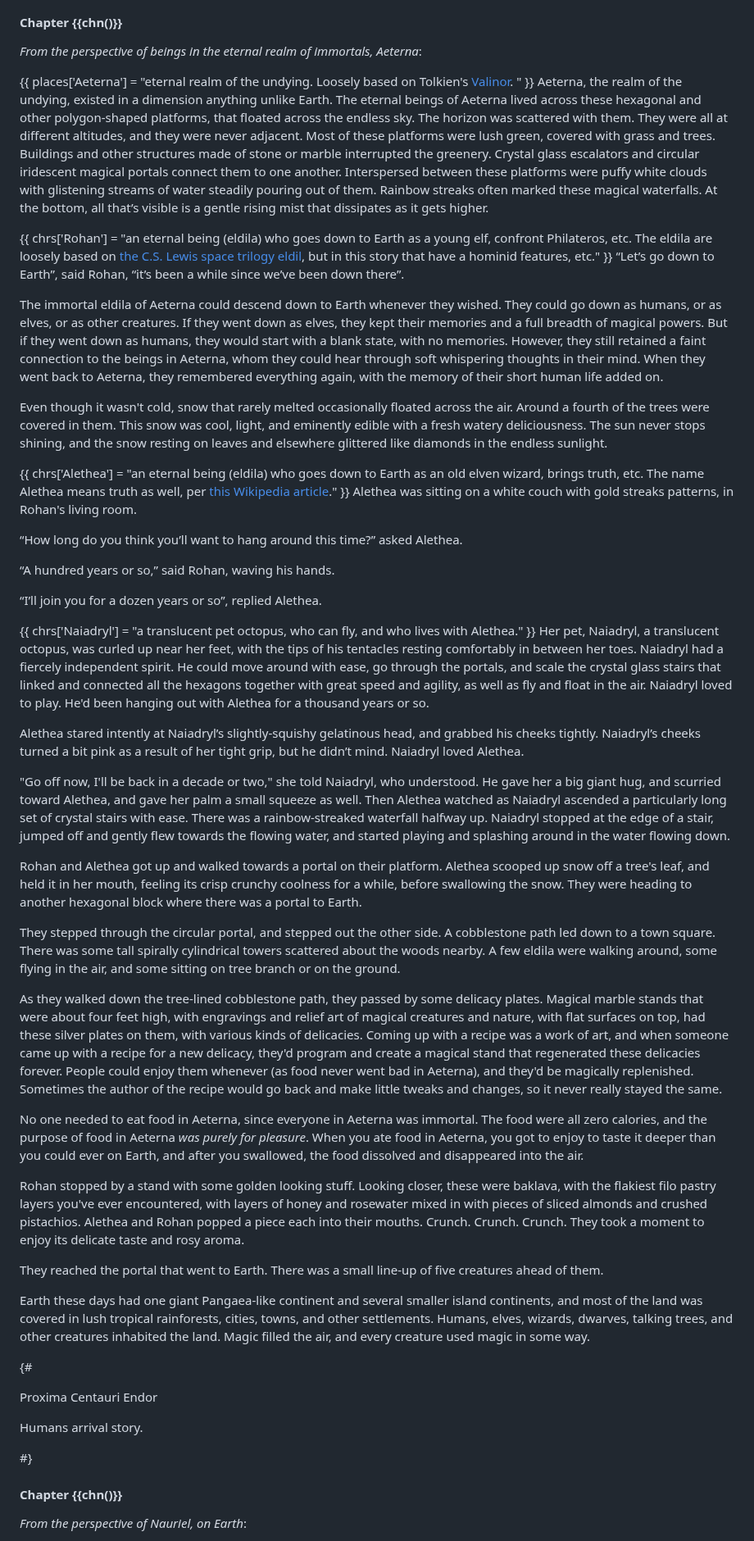
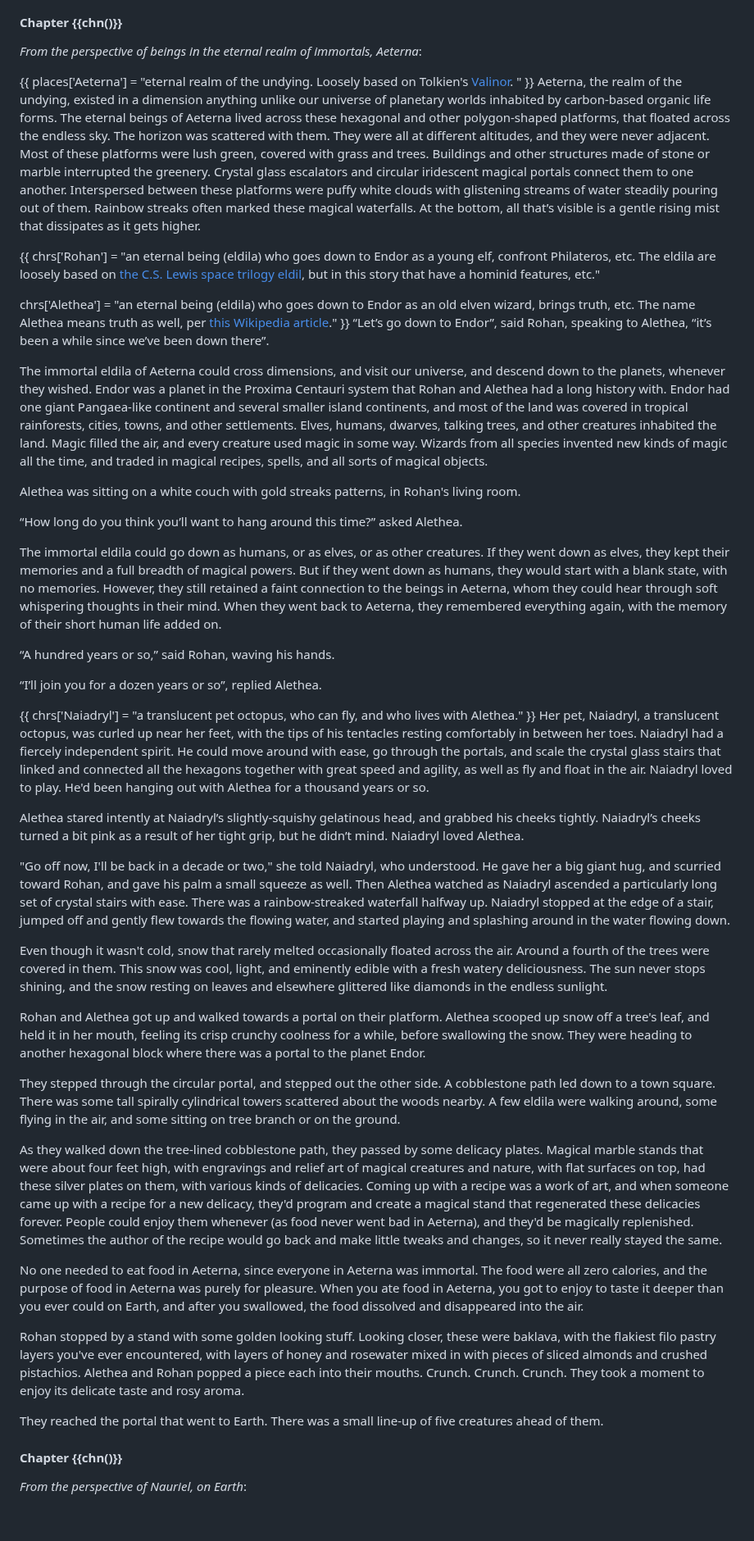
Before and after one commit to arjun-menon/arjun-menon.github.io, a Markdown page: fiction/endor/index.md, the part around one of its changes. Shown at 82% size. GitHub-like rendering; blank space fills up the shorter version.

Commit message:
Endor: some reworking

```diff
--- a/fiction/endor/index.md
+++ b/fiction/endor/index.md
@@ -33,23 +37,22 @@ _From the perspective of beings in the eternal realm of immortals, Aeterna_:
 {{
 places['Aeterna'] = "eternal realm of the undying. Loosely based on Tolkien's [Valinor](https://en.wikipedia.org/wiki/Valinor). "
 }}
-Aeterna, the realm of the undying, existed in a dimension anything unlike Earth. The eternal beings of Aeterna lived across these hexagonal and other polygon-shaped platforms, that floated across the endless sky. The horizon was scattered with them. They were all at different altitudes, and they were never adjacent. Most of these platforms were lush green, covered with grass and trees. Buildings and other structures made of stone or marble interrupted the greenery. Crystal glass escalators and circular iridescent magical portals connect them to one another. Interspersed between these platforms were puffy white clouds with glistening streams of water steadily pouring out of them. Rainbow streaks often marked these magical waterfalls. At the bottom, all that’s visible is a gentle rising mist that dissipates as it gets higher.
+Aeterna, the realm of the undying, existed in a dimension anything unlike our universe of planetary worlds inhabited by carbon-based organic life forms. The eternal beings of Aeterna lived across these hexagonal and other polygon-shaped platforms, that floated across the endless sky. The horizon was scattered with them. They were all at different altitudes, and they were never adjacent. Most of these platforms were lush green, covered with grass and trees. Buildings and other structures made of stone or marble interrupted the greenery. Crystal glass escalators and circular iridescent magical portals connect them to one another. Interspersed between these platforms were puffy white clouds with glistening streams of water steadily pouring out of them. Rainbow streaks often marked these magical waterfalls. At the bottom, all that’s visible is a gentle rising mist that dissipates as it gets higher.
 
 {{
-chrs['Rohan'] = "an eternal being (eldila) who goes down to Earth as a young elf, confront Philateros, etc. The eldila are loosely based on [the C.S. Lewis space trilogy eldil](https://the-silent-planet.fandom.com/wiki/Eldil), but in this story that have a hominid features, etc."
+chrs['Rohan'] = "an eternal being (eldila) who goes down to Endor as a young elf, confront Philateros, etc. The eldila are loosely based on [the C.S. Lewis space trilogy eldil](https://the-silent-planet.fandom.com/wiki/Eldil), but in this story that have a hominid features, etc."
+
+chrs['Alethea'] = "an eternal being (eldila) who goes down to Endor as an old elven wizard, brings truth, etc. The name Alethea means truth as well, per [this Wikipedia article](https://en.wikipedia.org/wiki/Alethea)."
 }}
-“Let’s go down to Earth”, said Rohan, “it’s been a while since we’ve been down there”.
+“Let’s go down to Endor”, said Rohan, speaking to Alethea, “it’s been a while since we’ve been down there”.
 
-The immortal eldila of Aeterna could descend down to Earth whenever they wished. They could go down as humans, or as elves, or as other creatures. If they went down as elves, they kept their memories and a full breadth of magical powers. But if they went down as humans, they would start with a blank state, with no memories. However, they still retained a faint connection to the beings in Aeterna, whom they could hear through soft whispering thoughts in their mind. When they went back to Aeterna, they remembered everything again, with the memory of their short human life added on.
+The immortal eldila of Aeterna could cross dimensions, and visit our universe, and descend down to the planets, whenever they wished. Endor was a planet in the Proxima Centauri system that Rohan and Alethea had a long history with. Endor had one giant Pangaea-like continent and several smaller island continents, and most of the land was covered in tropical rainforests, cities, towns, and other settlements. Elves, humans, dwarves, talking trees, and other creatures inhabited the land. Magic filled the air, and every creature used magic in some way. Wizards from all species invented new kinds of magic all the time, and traded in magical recipes, spells, and all sorts of magical objects.
 
-Even though it wasn't cold, snow that rarely melted occasionally floated across the air. Around a fourth of the trees were covered in them. This snow was cool, light, and eminently edible with a fresh watery deliciousness. The sun never stops shining, and the snow resting on leaves and elsewhere glittered like diamonds in the endless sunlight.
-
-{{
-chrs['Alethea'] = "an eternal being (eldila) who goes down to Earth as an old elven wizard, brings truth, etc. The name Alethea means truth as well, per [this Wikipedia article](https://en.wikipedia.org/wiki/Alethea)."
-}}
 Alethea was sitting on a white couch with gold streaks patterns, in Rohan's living room.
 
 “How long do you think you’ll want to hang around this time?” asked Alethea.
+
+The immortal eldila could go down as humans, or as elves, or as other creatures. If they went down as elves, they kept their memories and a full breadth of magical powers. But if they went down as humans, they would start with a blank state, with no memories. However, they still retained a faint connection to the beings in Aeterna, whom they could hear through soft whispering thoughts in their mind. When they went back to Aeterna, they remembered everything again, with the memory of their short human life added on.
 
 “A hundred years or so,” said Rohan, waving his hands.
 
@@ -62,31 +65,21 @@ Her pet, Naiadryl, a translucent octopus, was curled up near her feet, with the
 
 Alethea stared intently at Naiadryl’s slightly-squishy gelatinous head, and grabbed his cheeks tightly. Naiadryl’s cheeks turned a bit pink as a result of her tight grip, but he didn’t mind. Naiadryl loved Alethea.
 
-"Go off now, I'll be back in a decade or two," she told Naiadryl, who understood. He gave her a big giant hug, and scurried toward Alethea, and gave her palm a small squeeze as well. Then Alethea watched as Naiadryl ascended a particularly long set of crystal stairs with ease. There was a rainbow-streaked waterfall halfway up. Naiadryl stopped at the edge of a stair, jumped off and gently flew towards the flowing water, and started playing and splashing around in the water flowing down.
+"Go off now, I'll be back in a decade or two," she told Naiadryl, who understood. He gave her a big giant hug, and scurried toward Rohan, and gave his palm a small squeeze as well. Then Alethea watched as Naiadryl ascended a particularly long set of crystal stairs with ease. There was a rainbow-streaked waterfall halfway up. Naiadryl stopped at the edge of a stair, jumped off and gently flew towards the flowing water, and started playing and splashing around in the water flowing down.
 
-Rohan and Alethea got up and walked towards a portal on their platform. Alethea scooped up snow off a tree's leaf, and held it in her mouth, feeling its crisp crunchy coolness for a while, before swallowing the snow. They were heading to another hexagonal block where there was a portal to Earth.
+Even though it wasn't cold, snow that rarely melted occasionally floated across the air. Around a fourth of the trees were covered in them. This snow was cool, light, and eminently edible with a fresh watery deliciousness. The sun never stops shining, and the snow resting on leaves and elsewhere glittered like diamonds in the endless sunlight.
+
+Rohan and Alethea got up and walked towards a portal on their platform. Alethea scooped up snow off a tree's leaf, and held it in her mouth, feeling its crisp crunchy coolness for a while, before swallowing the snow. They were heading to another hexagonal block where there was a portal to the planet Endor.
 
 They stepped through the circular portal, and stepped out the other side. A cobblestone path led down to a town square. There was some tall spirally cylindrical towers scattered about the woods nearby. A few eldila were walking around, some flying in the air, and some sitting on tree branch or on the ground.
 
 As they walked down the tree-lined cobblestone path, they passed by some delicacy plates. Magical marble stands that were about four feet high, with engravings and relief art of magical creatures and nature, with flat surfaces on top, had these silver plates on them, with various kinds of delicacies. Coming up with a recipe was a work of art, and when someone came up with a recipe for a new delicacy, they'd program and create a magical stand that regenerated these delicacies forever. People could enjoy them whenever (as food never went bad in Aeterna), and they'd be magically replenished. Sometimes the author of the recipe would go back and make little tweaks and changes, so it never really stayed the same.
 
-No one needed to eat food in Aeterna, since everyone in Aeterna was immortal. The food were all zero calories, and the purpose of food in Aeterna _was purely for pleasure_. When you ate food in Aeterna, you got to enjoy to taste it deeper than you could ever on Earth, and after you swallowed, the food dissolved and disappeared into the air.
+No one needed to eat food in Aeterna, since everyone in Aeterna was immortal. The food were all zero calories, and the purpose of food in Aeterna was purely for pleasure. When you ate food in Aeterna, you got to enjoy to taste it deeper than you ever could on Earth, and after you swallowed, the food dissolved and disappeared into the air.
 
 Rohan stopped by a stand with some golden looking stuff. Looking closer, these were baklava, with the flakiest filo pastry layers you've ever encountered, with layers of honey and rosewater mixed in with pieces of sliced almonds and crushed pistachios. Alethea and Rohan popped a piece each into their mouths. Crunch. Crunch. Crunch. They took a moment to enjoy its delicate taste and rosy aroma.
 
 They reached the portal that went to Earth. There was a small line-up of five creatures ahead of them.
-
-Earth these days had one giant Pangaea-like continent and several smaller island continents, and most of the land was covered in lush tropical rainforests, cities, towns, and other settlements. Humans, elves, wizards, dwarves, talking trees, and other creatures inhabited the land. Magic filled the air, and every creature used magic in some way.
-
-
-{#
-
-Proxima Centauri
-Endor
-
-Humans arrival story.
-
-#}
 
 #### Chapter {{chn()}}
 
```
Also changed, not shown: other parts of fiction/endor/index.md (+22 -5 lines).
